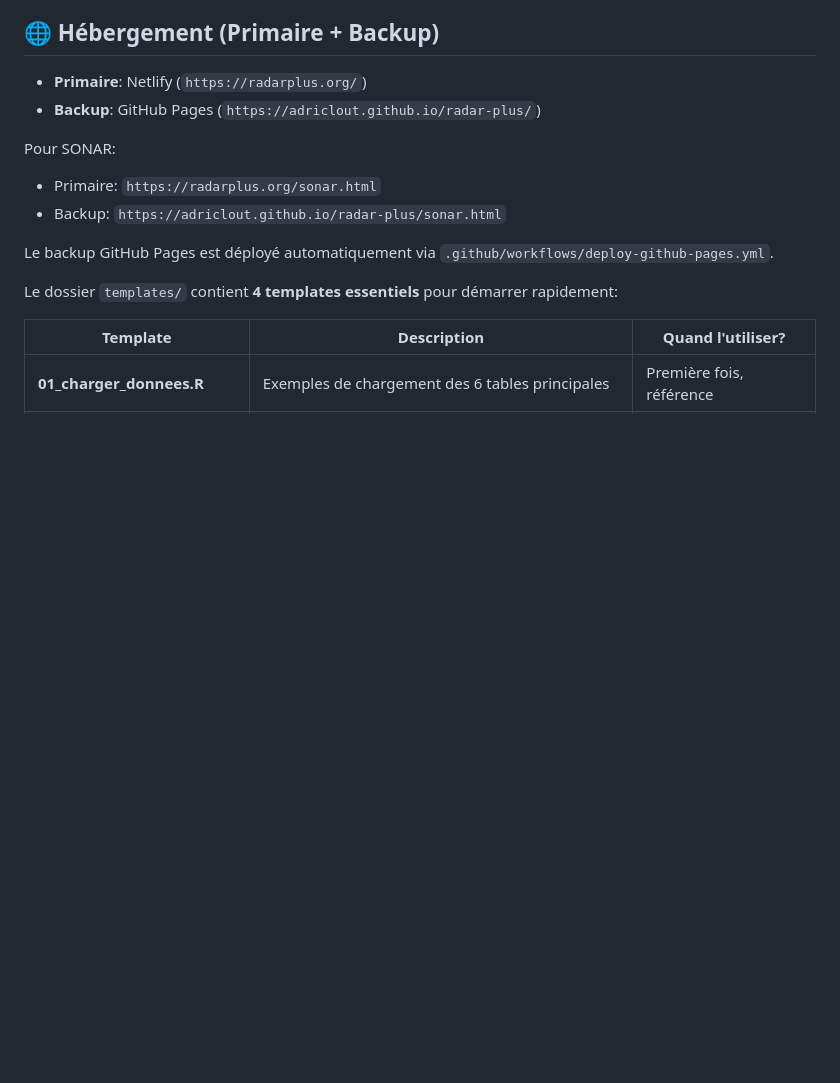
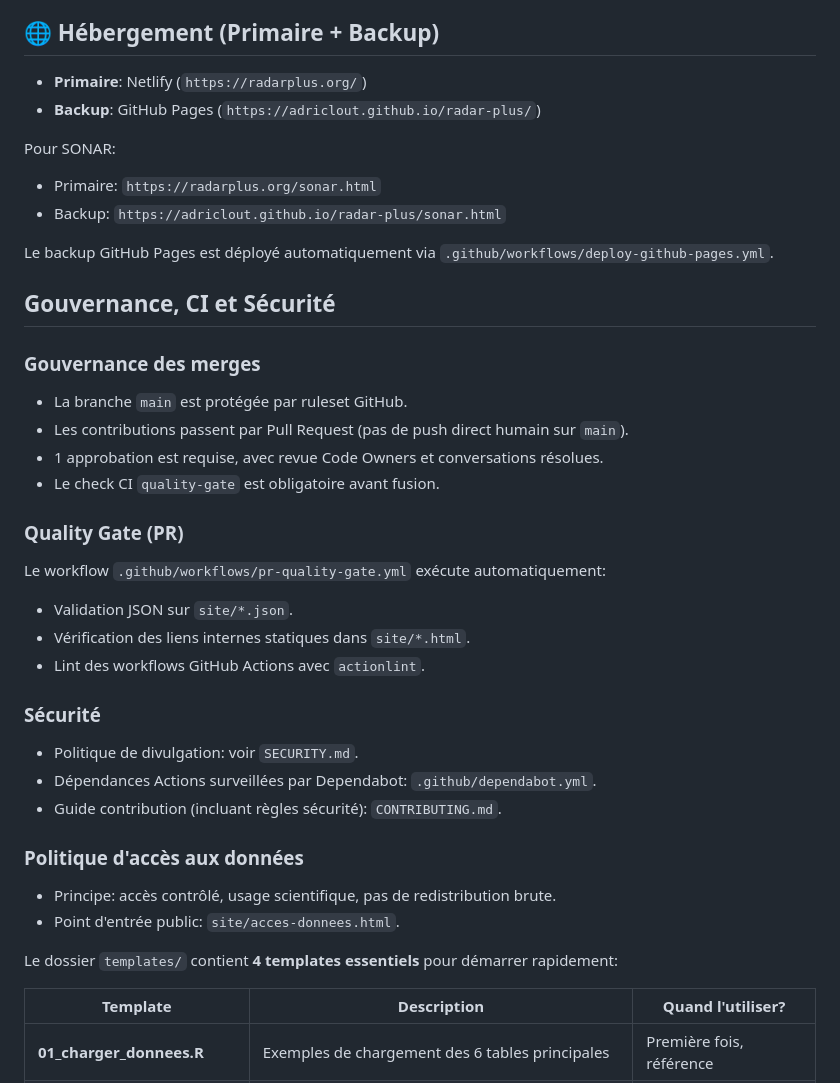
Before and after one commit to AdriClout/radar-plus, a Markdown page: README.md, the part around the change. GitHub-like rendering; blank space fills up the shorter version.

Commit message:
Document governance, CI gate and security policy

```diff
--- a/README.md
+++ b/README.md
@@ -110,6 +110,34 @@ Pour SONAR:
 - Backup: `https://adriclout.github.io/radar-plus/sonar.html`
 
 Le backup GitHub Pages est déployé automatiquement via `.github/workflows/deploy-github-pages.yml`.
+
+## Gouvernance, CI et Sécurité
+
+### Gouvernance des merges
+
+- La branche `main` est protégée par ruleset GitHub.
+- Les contributions passent par Pull Request (pas de push direct humain sur `main`).
+- 1 approbation est requise, avec revue Code Owners et conversations résolues.
+- Le check CI `quality-gate` est obligatoire avant fusion.
+
+### Quality Gate (PR)
+
+Le workflow `.github/workflows/pr-quality-gate.yml` exécute automatiquement:
+
+- Validation JSON sur `site/*.json`.
+- Vérification des liens internes statiques dans `site/*.html`.
+- Lint des workflows GitHub Actions avec `actionlint`.
+
+### Sécurité
+
+- Politique de divulgation: voir `SECURITY.md`.
+- Dépendances Actions surveillées par Dependabot: `.github/dependabot.yml`.
+- Guide contribution (incluant règles sécurité): `CONTRIBUTING.md`.
+
+### Politique d'accès aux données
+
+- Principe: accès contrôlé, usage scientifique, pas de redistribution brute.
+- Point d'entrée public: `site/acces-donnees.html`.
 
 Le dossier `templates/` contient **4 templates essentiels** pour démarrer rapidement:
 
```
